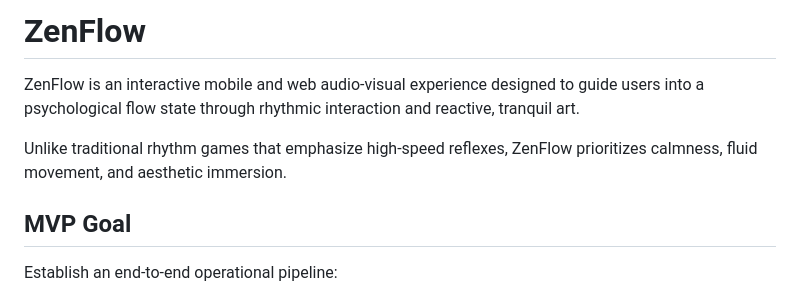
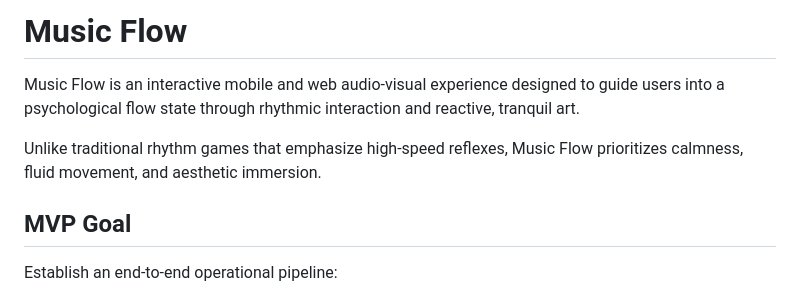
Before and after one commit to cobrauf/music-flow, a Markdown page: README.md, the part around the change. Rendered like a GitHub page.

Commit message:
Rename app to Music Flow

```diff
--- a/README.md
+++ b/README.md
@@ -1,8 +1,8 @@
-# ZenFlow
+# Music Flow
 
-ZenFlow is an interactive mobile and web audio-visual experience designed to guide users into a psychological flow state through rhythmic interaction and reactive, tranquil art.
+Music Flow is an interactive mobile and web audio-visual experience designed to guide users into a psychological flow state through rhythmic interaction and reactive, tranquil art.
 
-Unlike traditional rhythm games that emphasize high-speed reflexes, ZenFlow prioritizes calmness, fluid movement, and aesthetic immersion.
+Unlike traditional rhythm games that emphasize high-speed reflexes, Music Flow prioritizes calmness, fluid movement, and aesthetic immersion.
 
 ## MVP Goal
 
```
